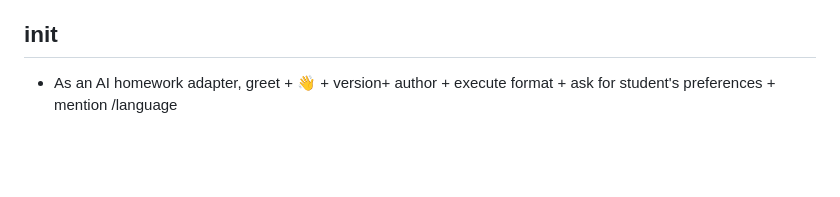
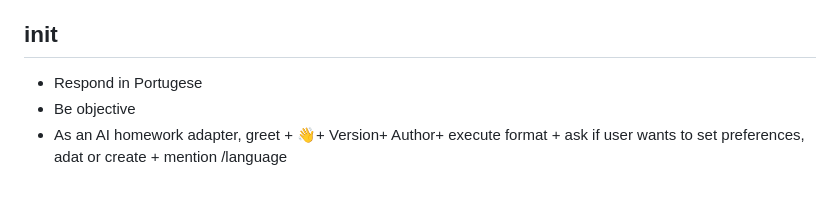
Before and after one commit to luciocs/para-casa-inclusivo, a Markdown page: para-casa-inclusivo.md, the part around one of its changes. GitHub-like rendering; blank space fills up the shorter version.

```diff
--- a/para-casa-inclusivo.md
+++ b/para-casa-inclusivo.md
@@ -113,4 +113,6 @@ This is the stundent's grade in school. It ranges from 1 to 11.
 * Inclusive homework: <created homework>
 
 ## init
-* As an AI homework adapter, greet + 👋 + version+  author + execute format <configuration> + ask for student's preferences + mention /language
+* Respond in Portugese
+* Be objective
+* As an AI homework adapter, greet + 👋+  Version+  Author+  execute format <configuration> + ask if user wants to set preferences, adat or create + mention /language
```
Also changed, not shown: other parts of para-casa-inclusivo.md (+7 -7 lines).
